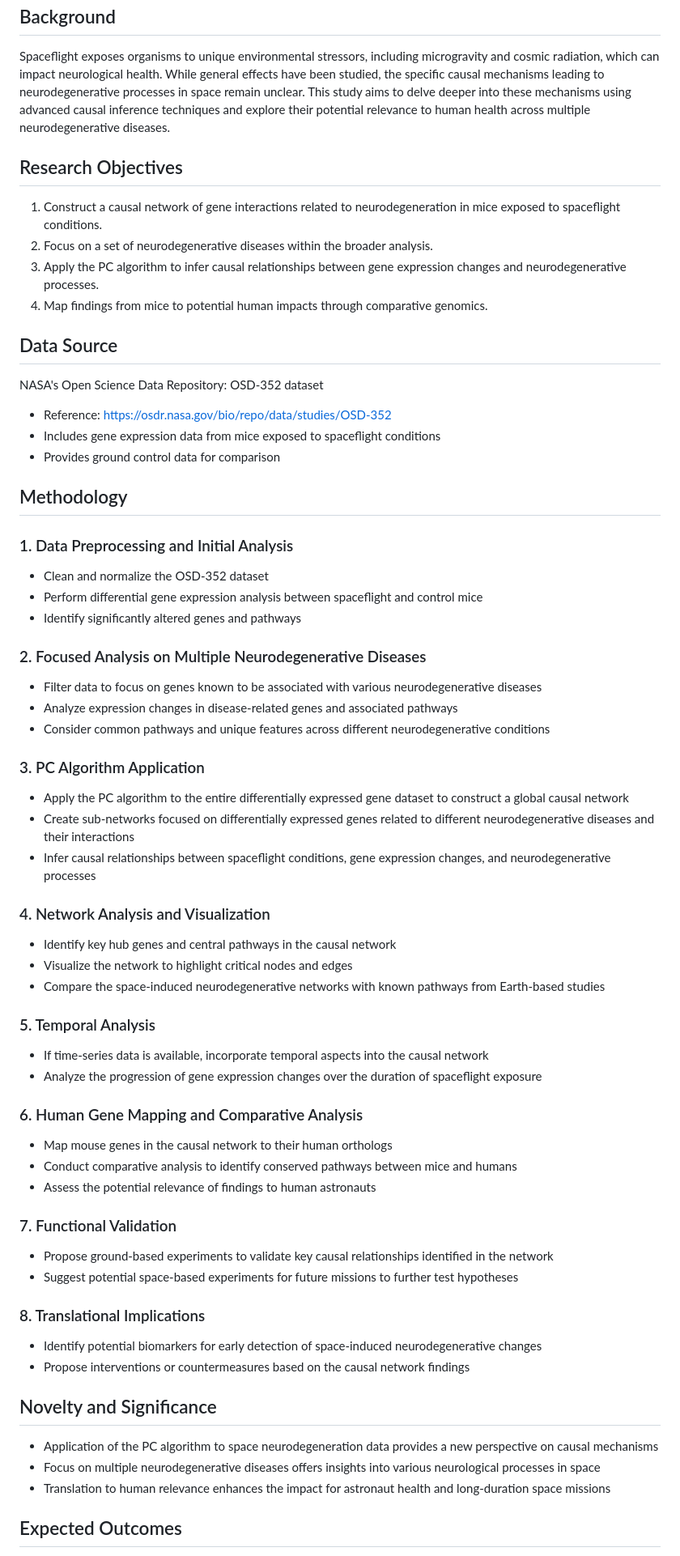
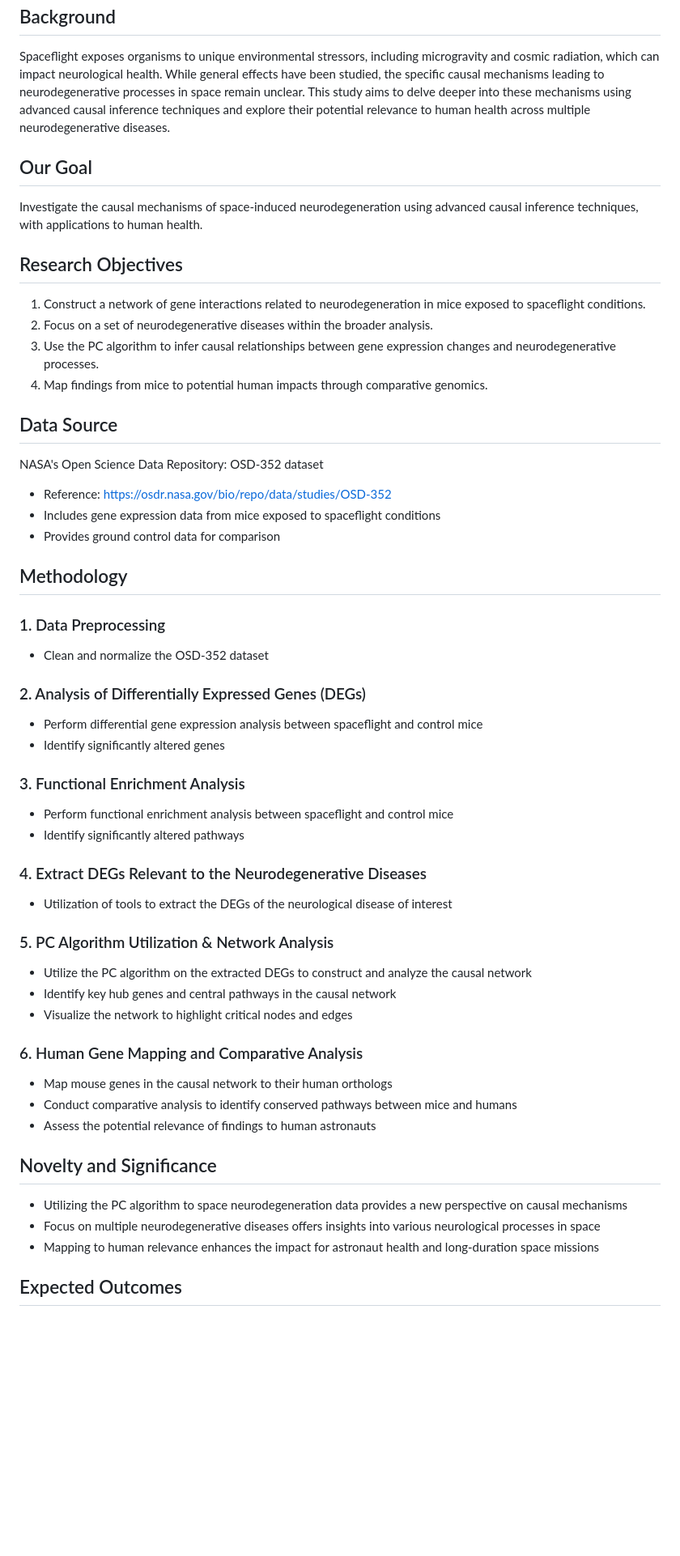
Before and after one commit to Frederick-abichahine/Space-Induced-Neurodegeneration-Networks, a Markdown page: README.md, the part around the change printed below. Shown: that part at 81% size. Rendered like a GitHub page; blank space fills up the shorter version.

Commit message:
Updating <> README.md to have the latest research proposal

```diff
--- a/README.md
+++ b/README.md
@@ -3,10 +3,13 @@
 ## Background
 Spaceflight exposes organisms to unique environmental stressors, including microgravity and cosmic radiation, which can impact neurological health. While general effects have been studied, the specific causal mechanisms leading to neurodegenerative processes in space remain unclear. This study aims to delve deeper into these mechanisms using advanced causal inference techniques and explore their potential relevance to human health across multiple neurodegenerative diseases.
 
+## Our Goal
+Investigate the causal mechanisms of space-induced neurodegeneration using advanced causal inference techniques, with applications to human health.
+
 ## Research Objectives
-1. Construct a causal network of gene interactions related to neurodegeneration in mice exposed to spaceflight conditions.
+1. Construct a network of gene interactions related to neurodegeneration in mice exposed to spaceflight conditions.
 2. Focus on a set of neurodegenerative diseases within the broader analysis.
-3. Apply the PC algorithm to infer causal relationships between gene expression changes and neurodegenerative processes.
+3. Use the PC algorithm to infer causal relationships between gene expression changes and neurodegenerative processes.
 4. Map findings from mice to potential human impacts through comparative genomics.
 
 ## Data Source
@@ -17,46 +20,33 @@ NASA's Open Science Data Repository: OSD-352 dataset
 
 ## Methodology
 
-### 1. Data Preprocessing and Initial Analysis
+### 1. Data Preprocessing
 - Clean and normalize the OSD-352 dataset
+
+### 2. Analysis of Differentially Expressed Genes (DEGs)
 - Perform differential gene expression analysis between spaceflight and control mice
-- Identify significantly altered genes and pathways
+- Identify significantly altered genes
 
-### 2. Focused Analysis on Multiple Neurodegenerative Diseases
-- Filter data to focus on genes known to be associated with various neurodegenerative diseases
-- Analyze expression changes in disease-related genes and associated pathways
-- Consider common pathways and unique features across different neurodegenerative conditions
+### 3. Functional Enrichment Analysis
+- Perform functional enrichment analysis between spaceflight and control mice
+- Identify significantly altered pathways
 
-### 3. PC Algorithm Application
-- Apply the PC algorithm to the entire differentially expressed gene dataset to construct a global causal network
-- Create sub-networks focused on differentially expressed genes related to different neurodegenerative diseases and their interactions
-- Infer causal relationships between spaceflight conditions, gene expression changes, and neurodegenerative processes
+### 4. Extract DEGs Relevant to the Neurodegenerative Diseases
+- Utilization of tools to extract the DEGs of the neurological disease of interest
 
-### 4. Network Analysis and Visualization
+### 5. PC Algorithm Utilization & Network Analysis
+- Utilize the PC algorithm on the extracted DEGs to construct and analyze the causal network
 - Identify key hub genes and central pathways in the causal network
 - Visualize the network to highlight critical nodes and edges
-- Compare the space-induced neurodegenerative networks with known pathways from Earth-based studies
-
-### 5. Temporal Analysis
-- If time-series data is available, incorporate temporal aspects into the causal network
-- Analyze the progression of gene expression changes over the duration of spaceflight exposure
 
 ### 6. Human Gene Mapping and Comparative Analysis
 - Map mouse genes in the causal network to their human orthologs
 - Conduct comparative analysis to identify conserved pathways between mice and humans
 - Assess the potential relevance of findings to human astronauts
 
-### 7. Functional Validation
-- Propose ground-based experiments to validate key causal relationships identified in the network
-- Suggest potential space-based experiments for future missions to further test hypotheses
-
-### 8. Translational Implications
-- Identify potential biomarkers for early detection of space-induced neurodegenerative changes
-- Propose interventions or countermeasures based on the causal network findings
-
 ## Novelty and Significance
-- Application of the PC algorithm to space neurodegeneration data provides a new perspective on causal mechanisms
+- Utilizing the PC algorithm to space neurodegeneration data provides a new perspective on causal mechanisms
 - Focus on multiple neurodegenerative diseases offers insights into various neurological processes in space
-- Translation to human relevance enhances the impact for astronaut health and long-duration space missions
+- Mapping to human relevance enhances the impact for astronaut health and long-duration space missions
 
 ## Expected Outcomes
```
Also changed, not shown: other parts of README.md (+5 -10 lines).
